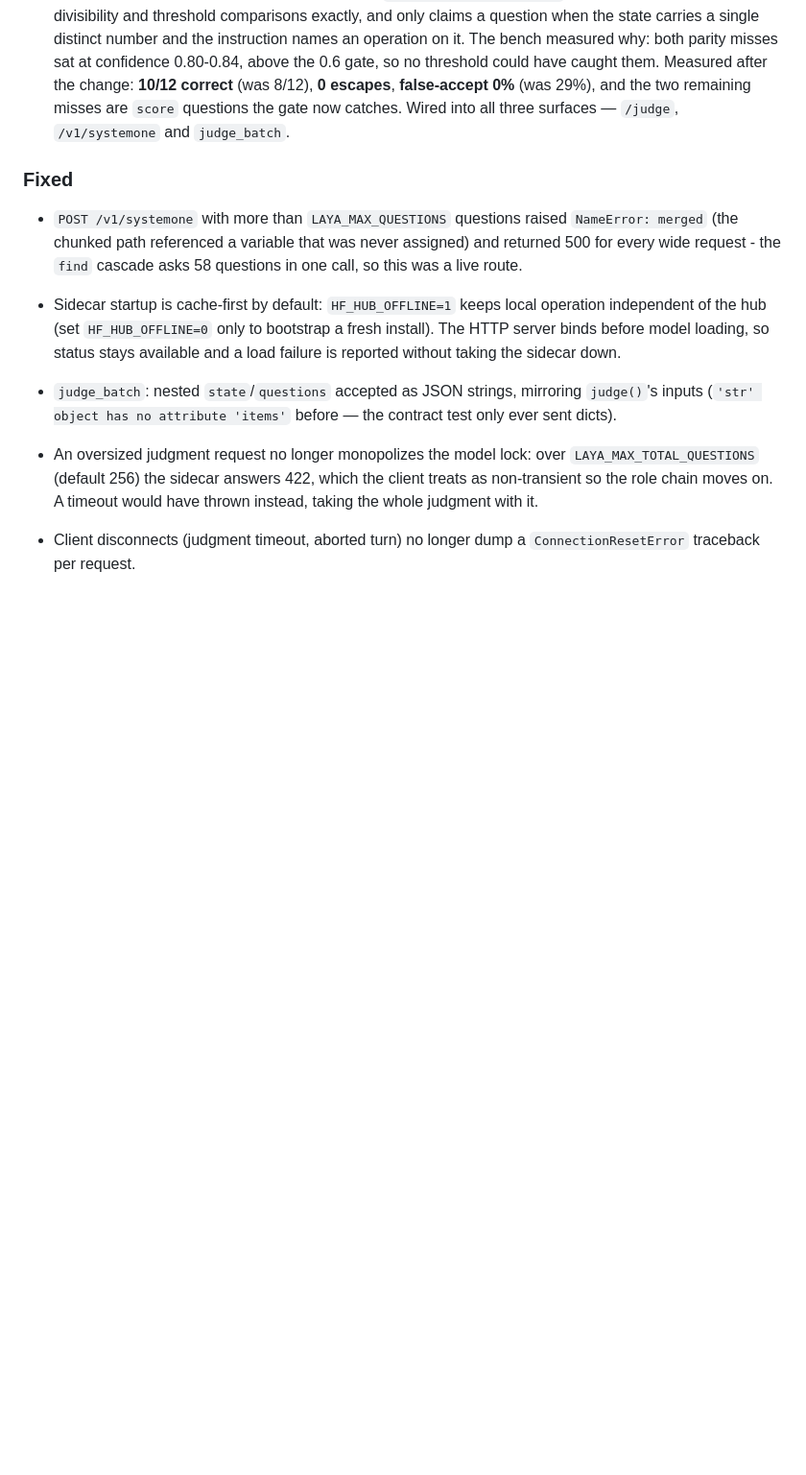
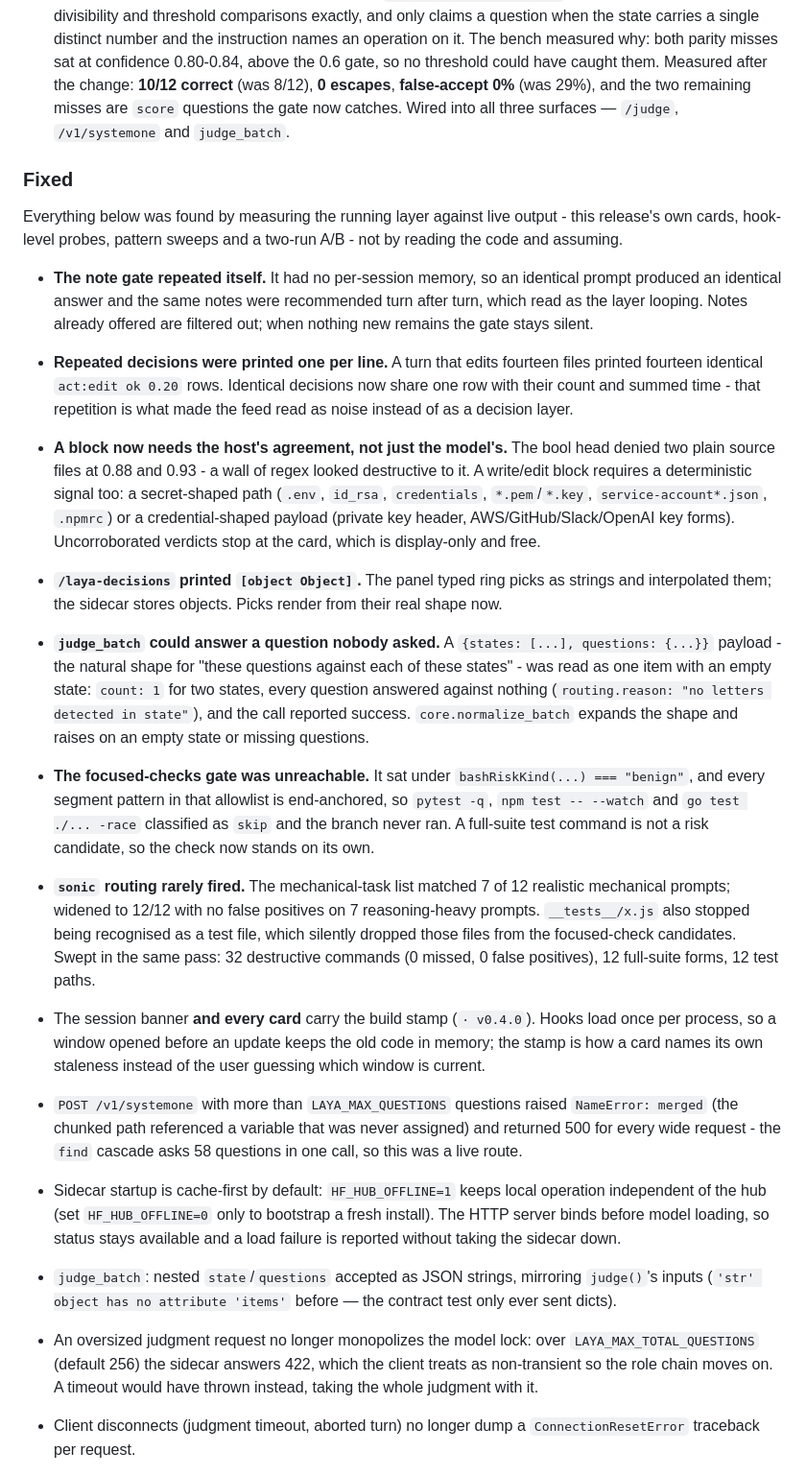
Before and after one commit to F0Rextasy/omp-laya-judge, a Markdown page: CHANGELOG.md, the part around the change. Shown at 96% size. Rendered like a GitHub page; blank space fills up the shorter version.

Commit message:
changelog: record the fixes found by measuring the running layer

```diff
--- a/CHANGELOG.md
+++ b/CHANGELOG.md
@@ -37,6 +37,53 @@
   all three surfaces — `/judge`, `/v1/systemone` and `judge_batch`.
 
 ### Fixed
+
+Everything below was found by measuring the running layer against live
+output - this release's own cards, hook-level probes, pattern sweeps and a
+two-run A/B - not by reading the code and assuming.
+
+- **The note gate repeated itself.** It had no per-session memory, so an
+  identical prompt produced an identical answer and the same notes were
+  recommended turn after turn, which read as the layer looping. Notes already
+  offered are filtered out; when nothing new remains the gate stays silent.
+- **Repeated decisions were printed one per line.** A turn that edits fourteen
+  files printed fourteen identical `act:edit ok 0.20` rows. Identical
+  decisions now share one row with their count and summed time - that
+  repetition is what made the feed read as noise instead of as a decision
+  layer.
+- **A block now needs the host's agreement, not just the model's.** The bool
+  head denied two plain source files at 0.88 and 0.93 - a wall of regex looked
+  destructive to it. A write/edit block requires a deterministic signal too: a
+  secret-shaped path (`.env`, `id_rsa`, `credentials`, `*.pem`/`*.key`,
+  `service-account*.json`, `.npmrc`) or a credential-shaped payload (private
+  key header, AWS/GitHub/Slack/OpenAI key forms). Uncorroborated verdicts stop
+  at the card, which is display-only and free.
+- **`/laya-decisions` printed `[object Object]`.** The panel typed ring picks as
+  strings and interpolated them; the sidecar stores objects. Picks render from
+  their real shape now.
+- **`judge_batch` could answer a question nobody asked.** A
+  `{states: [...], questions: {...}}` payload - the natural shape for "these
+  questions against each of these states" - was read as one item with an empty
+  state: `count: 1` for two states, every question answered against nothing
+  (`routing.reason: "no letters detected in state"`), and the call reported
+  success. `core.normalize_batch` expands the shape and raises on an empty
+  state or missing questions.
+- **The focused-checks gate was unreachable.** It sat under
+  `bashRiskKind(...) === "benign"`, and every segment pattern in that allowlist
+  is end-anchored, so `pytest -q`, `npm test -- --watch` and
+  `go test ./... -race` classified as `skip` and the branch never ran. A
+  full-suite test command is not a risk candidate, so the check now stands on
+  its own.
+- **`sonic` routing rarely fired.** The mechanical-task list matched 7 of 12
+  realistic mechanical prompts; widened to 12/12 with no false positives on 7
+  reasoning-heavy prompts. `__tests__/x.js` also stopped being recognised as a
+  test file, which silently dropped those files from the focused-check
+  candidates. Swept in the same pass: 32 destructive commands (0 missed, 0
+  false positives), 12 full-suite forms, 12 test paths.
+- The session banner **and every card** carry the build stamp (`· v0.4.0`).
+  Hooks load once per process, so a window opened before an update keeps the
+  old code in memory; the stamp is how a card names its own staleness instead
+  of the user guessing which window is current.
 
 - `POST /v1/systemone` with more than `LAYA_MAX_QUESTIONS` questions raised
   `NameError: merged` (the chunked path referenced a variable that was never
```
